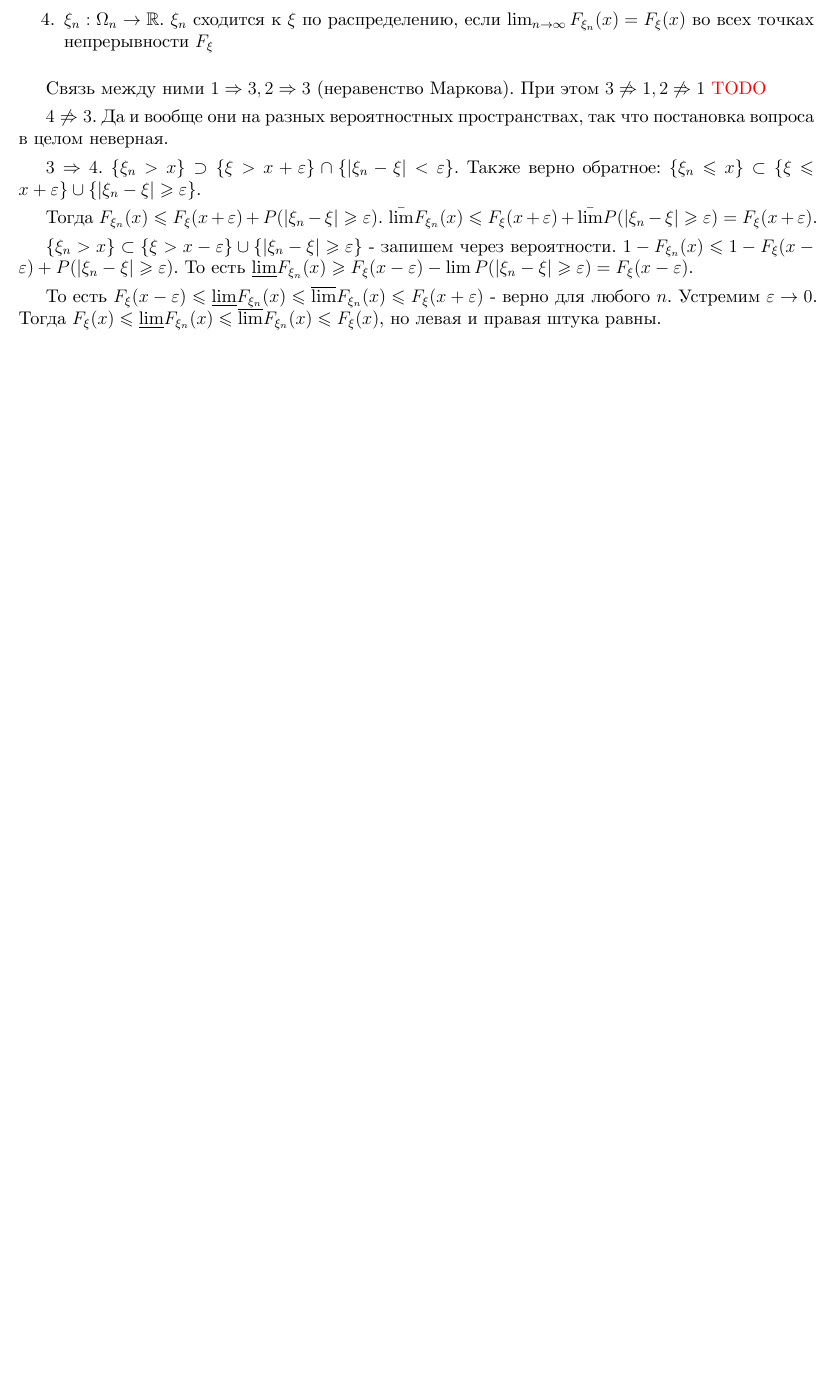
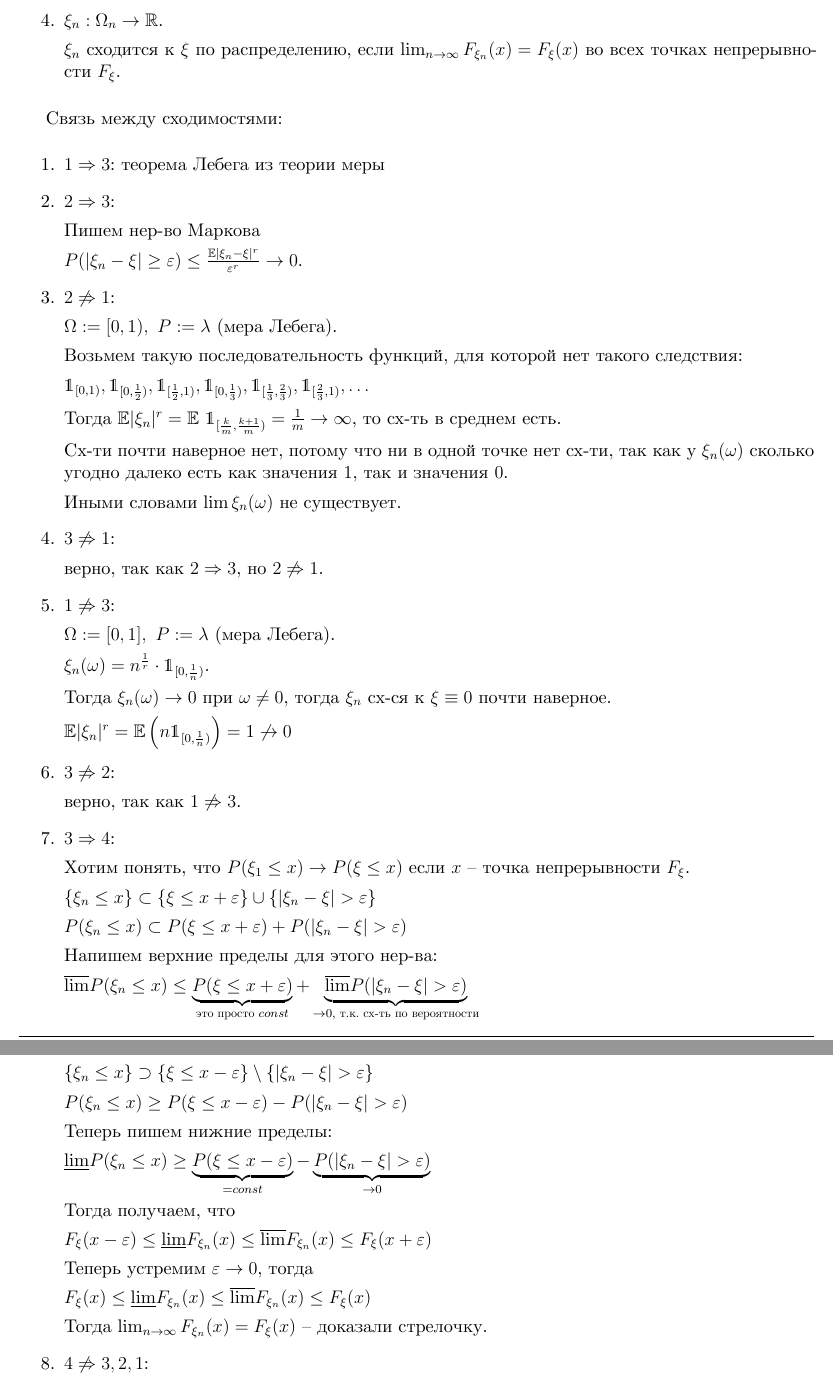
Before and after one commit to dmitrii-artuhov/HSE-summaries, a LaTeX document (src/term4-prob-theory/conspect.tex, which reads src/term4-prob-theory/02-general-prob-theory.tex): part of page 24 of 31 before the commit and two parts of pages 24 and 25 of 32 after it, the two joined at a grey line, cut so that both start at the same text, the shorter picture padded with empty space. Compiled offline with XeLaTeX.

Commit message:
Add major fixes to the definition of different types of convergences

```diff
--- a/src/term4-prob-theory/02-general-prob-theory.tex
+++ b/src/term4-prob-theory/02-general-prob-theory.tex
@@ -1173,33 +1173,129 @@
     \begin{enumerate}
         \item $\xi_n$ сходится к $\xi$ почти наверное, если $P(w \in \Omega : \lim_{n \to \infty} \xi_n(w) = \xi (w)) = 1$
         \item $\xi_n$ сходится к $\xi$ в среднем порядка $r > 0$, если $\mathbb{E} (|\xi_n - \xi|^r) \rightarrow_{n \to \infty} 0$
-        \item $\xi_n$ сходится к $\xi$ по вероятности, если $\forall \varepsilon > 0,  \, P(|\xi_n - \xi| \geqslant \varepsilon) \rightarrow_{n \to \infty} 0$
-        \item $\xi_n : \Omega_n \to \mathbb{R}$. $\xi_n$ сходится к $\xi$ по распределению, если
-        $\lim_{n \to \infty} F_{\xi_n} (x) = F_{\xi} (x)$ во всех точках непрерывности $F_{\xi}$
-    \end{enumerate}
-
-    Связь между ними $1 \Rightarrow 3, 2 \Rightarrow 3$ (неравенство Маркова). При этом $3 \not \Rightarrow 1, 2 \not \Rightarrow 1$
-    \color{red}
-      TODO
-    \color{black}
-    %TODO
-    %TODO
-
-    $4 \not \Rightarrow 3$. Да и вообще они на разных вероятностных пространствах,
-    так что постановка вопроса в целом неверная.
-
-    $3 \Rightarrow 4$. $\{ \xi_n > x \} \supset \{ \xi > x+ \varepsilon \} \cap \{ |\xi_n - \xi| < \varepsilon \}$. Также верно обратное:
-    $\{ \xi_n \leqslant x \} \subset \{ \xi \leqslant x+ \varepsilon \} \cup \{ |\xi_n - \xi| \geqslant \varepsilon \}$.
-
-    Тогда $F_{\xi_n}(x) \leqslant F_{\xi}(x + \varepsilon) + P(|\xi_n - \xi| \geqslant \varepsilon)$.
-    $\bar{\lim} F_{\xi_n}(x) \leqslant F_{\xi}(x + \varepsilon) + \bar{\lim} P(|\xi_n - \xi| \geqslant \varepsilon) = F_{\xi}(x + \varepsilon)$.
-
-    $\{ \xi_n > x \} \subset \{ \xi > x - \varepsilon \} \cup \{ |\xi_n - \xi| \geqslant \varepsilon \}$ - запишем через вероятности.
-    $1 - F_{\xi_n}(x) \leqslant 1 - F_{\xi}(x - \varepsilon) + P(|\xi_n - \xi| \geqslant \varepsilon)$. То есть
-    $\underline{\lim} F_{\xi_n}(x) \geqslant F_{\xi}(x - \varepsilon) - \lim P(|\xi_n - \xi| \geqslant \varepsilon) = F_{\xi}(x - \varepsilon)$.
-
-    То есть $F_{\xi}(x - \varepsilon) \leqslant \underline{\lim} F_{\xi_n}(x) \leqslant \overline{\lim} F_{\xi_n}(x) \leqslant F_{\xi}(x + \varepsilon)$ - верно для любого $n$.
-    Устремим $\varepsilon \rightarrow 0$. Тогда $F_{\xi}(x) \leqslant \underline{\lim} F_{\xi_n}(x) \leqslant \overline{\lim} F_{\xi_n}(x) \leqslant F_{\xi}(x)$, но левая и правая штука равны.
+        \item $\xi_n$ сходится к $\xi$ по вероятности, если $\forall \varepsilon > 0,  \, P(\omega \in \Omega : |\xi_n(\omega) - \xi(\omega)| \geqslant \varepsilon) \rightarrow_{n \to \infty} 0$
+        \item {
+            $\xi_n : \Omega_n \to \mathbb{R}$.
+
+            $\xi_n$ сходится к $\xi$ по распределению, если $\lim_{n \to \infty} F_{\xi_n} (x) = F_{\xi} (x)$ во всех точках непрерывности $F_{\xi}$.
+        }
+    \end{enumerate}
+
+
+    Связь между сходимостями:
+
+    \begin{enumerate}
+        \item {
+            $1 \Rightarrow 3$: теорема Лебега из теории меры
+        }
+        \item {
+            $2 \Rightarrow 3$:
+
+            Пишем нер-во Маркова
+
+            $P(|\xi_n - \xi| \geq \varepsilon) \leq \frac{\mathbb{E} |\xi_n - \xi|^r}{\varepsilon^r} \rightarrow 0$.
+        }
+        \item {
+            $2 \not \Rightarrow 1$:
+
+            $\Omega := [0, 1), \ P := \lambda$ (мера Лебега).
+
+            Возьмем такую последовательность функций, для которой нет такого следствия:
+
+            $\mathds{1}_{[0, 1)}, \mathds{1}_{[0, \frac{1}{2})}, \mathds{1}_{[\frac{1}{2}, 1)}, \mathds{1}_{[0, \frac{1}{3})}, \mathds{1}_{[\frac{1}{3}, \frac{2}{3})}, \mathds{1}_{[\frac{2}{3}, 1)}, \ldots$
+
+            Тогда $\mathbb{E} |\xi_n|^r = \mathbb{E} \ \mathds{1}_{[\frac{k}{m}, \frac{k+1}{m})} = \frac{1}{m} \to \infty$, то сх-ть в среднем есть.
+
+            Сх-ти почти наверное нет, потому что ни в одной точке нет сх-ти, так как у $\xi_n(\omega)$ сколько угодно далеко есть как значения $1$, так и значения $0$.
+
+            Иными словами $\lim \xi_n(\omega)$ не существует.
+        }
+        \item {
+            $3 \not \Rightarrow 1$:
+
+            верно, так как $2 \Rightarrow 3$, но $2 \not \Rightarrow 1$.
+        }
+        \item {
+            $1 \not \Rightarrow 3$:
+
+            $\Omega := [0, 1], \ P:=\lambda$ (мера Лебега).
+
+            $\xi_n(\omega) = n^{\frac{1}{r}} \cdot \mathds{1}_{[0, \frac{1}{n})}$.
+
+            Тогда $\xi_n(\omega) \rightarrow 0$ при $\omega \neq 0$, тогда $\xi_n$ сх-ся к $\xi \equiv 0$ почти наверное.
+
+            $\mathbb{E}|\xi_n|^r = \mathbb{E} \left( n \mathds{1}_{[0, \frac{1}{n})} \right) = 1 \not \to 0$
+        }
+        \item {
+            $3 \not \Rightarrow 2$:
+
+            верно, так как $1 \not \Rightarrow 3$.
+        }
+        \item {
+            $3 \Rightarrow 4$:
+
+            Хотим понять, что $P(\xi_1 \leq x) \to P(\xi \leq x)$ если $x$ -- точка непрерывности $F_{\xi}$.
+
+            $\{ \xi_n \leq x \} \subset \{ \xi \leq x + \varepsilon \} \cup \{ |\xi_n - \xi| > \varepsilon \}$
+
+            $P (\xi_n \leq x) \subset P(\xi \leq x + \varepsilon) + P(|\xi_n - \xi| > \varepsilon)$
+
+            Напишем верхние пределы для этого нер-ва:
+
+            $\overline{\lim} P(\xi_n \leq x) \leq \underbrace{P(\xi \leq x + \varepsilon)}_{\text{это просто $const$}} + \underbrace{\overline{\lim} P(|\xi_n - \xi| > \varepsilon)}_{\to 0, \text{ т.к. сх-ть по вероятности}}$
+
+            Теперь надо подпереть чем-то снизу:
+
+            $\{ \xi_n \leq x \} \supset \{ \xi \leq x - \varepsilon \} \setminus \{ |\xi_n - \xi| > \varepsilon \}$
+
+
+            $P(\xi_n \leq x) \geq P(\xi \leq x - \varepsilon) - P(|\xi_n - \xi| > \varepsilon)$
+
+            Теперь пишем нижние пределы:
+
+            $\underline{\lim} P(\xi_n \leq x) \geq \underbrace{P(\xi \leq x - \varepsilon)}_{= const} - \underbrace{P(|\xi_n - \xi| > \varepsilon)}_{\to 0}$
+
+            Тогда получаем, что
+
+            $F_{\xi} (x - \varepsilon) \leq \underline{\lim} F_{\xi_n}(x) \leq \overline{\lim} F_{\xi_n} (x) \leq F_{\xi} (x + \varepsilon)$
+
+            Теперь устремим $\varepsilon \to 0$, тогда
+
+            $F_{\xi}(x) \leq \underline{\lim} F_{\xi_n} (x) \leq \overline{\lim} F_{\xi_n} (x) \leq F_{\xi}(x)$
+
+            Тогда $\lim_{n \to \infty} F_{\xi_n}(x) = F_{\xi} (x)$ -- доказали стрелочку.
+        }
+        \item {
+            $4 \not \Rightarrow 3, 2, 1$:
+
+            из-за разных определений (где-то одно вероятностное пр-во, а где-то их может быть много разных)
+        }
+    \end{enumerate}
+
+
+
+    % Связь между ними $1 \Rightarrow 3, 2 \Rightarrow 3$ (неравенство Маркова). При этом $3 \not \Rightarrow 1, 2 \not \Rightarrow 1$
+    % \color{red}
+    %   TODO
+    % \color{black}
+    % %TODO
+    % %TODO
+
+    % $4 \not \Rightarrow 3$. Да и вообще они на разных вероятностных пространствах,
+    % так что постановка вопроса в целом неверная.
+
+    % $3 \Rightarrow 4$. $\{ \xi_n > x \} \supset \{ \xi > x+ \varepsilon \} \cap \{ |\xi_n - \xi| < \varepsilon \}$. Также верно обратное:
+    % $\{ \xi_n \leqslant x \} \subset \{ \xi \leqslant x+ \varepsilon \} \cup \{ |\xi_n - \xi| \geqslant \varepsilon \}$.
+
+    % Тогда $F_{\xi_n}(x) \leqslant F_{\xi}(x + \varepsilon) + P(|\xi_n - \xi| \geqslant \varepsilon)$.
+    % $\bar{\lim} F_{\xi_n}(x) \leqslant F_{\xi}(x + \varepsilon) + \bar{\lim} P(|\xi_n - \xi| \geqslant \varepsilon) = F_{\xi}(x + \varepsilon)$.
+
+    % $\{ \xi_n > x \} \subset \{ \xi > x - \varepsilon \} \cup \{ |\xi_n - \xi| \geqslant \varepsilon \}$ - запишем через вероятности.
+    % $1 - F_{\xi_n}(x) \leqslant 1 - F_{\xi}(x - \varepsilon) + P(|\xi_n - \xi| \geqslant \varepsilon)$. То есть
+    % $\underline{\lim} F_{\xi_n}(x) \geqslant F_{\xi}(x - \varepsilon) - \lim P(|\xi_n - \xi| \geqslant \varepsilon) = F_{\xi}(x - \varepsilon)$.
+
+    % То есть $F_{\xi}(x - \varepsilon) \leqslant \underline{\lim} F_{\xi_n}(x) \leqslant \overline{\lim} F_{\xi_n}(x) \leqslant F_{\xi}(x + \varepsilon)$ - верно для любого $n$.
+    % Устремим $\varepsilon \rightarrow 0$. Тогда $F_{\xi}(x) \leqslant \underline{\lim} F_{\xi_n}(x) \leqslant \overline{\lim} F_{\xi_n}(x) \leqslant F_{\xi}(x)$, но левая и правая штука равны.
 
 \end{definition}
 
```
Also changed, not shown: pdf/term4-prob-theory.pdf.
